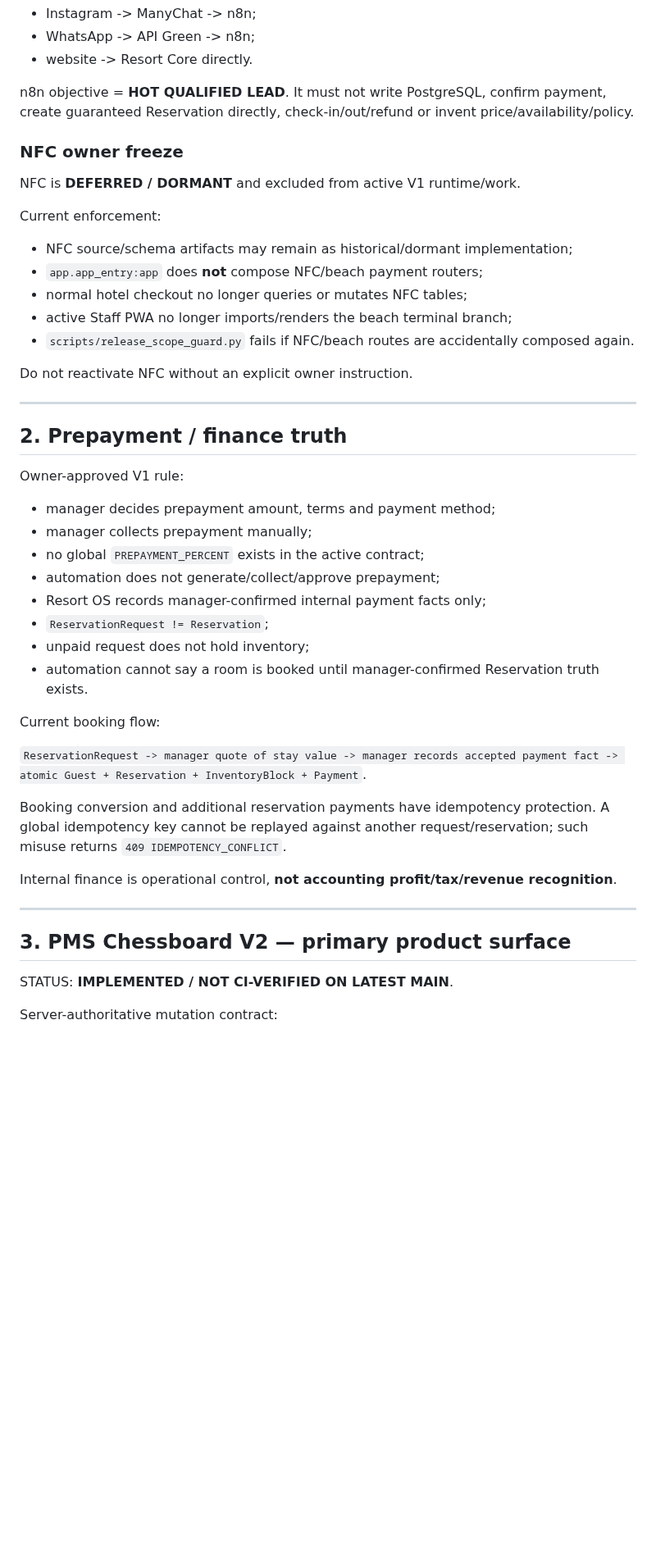
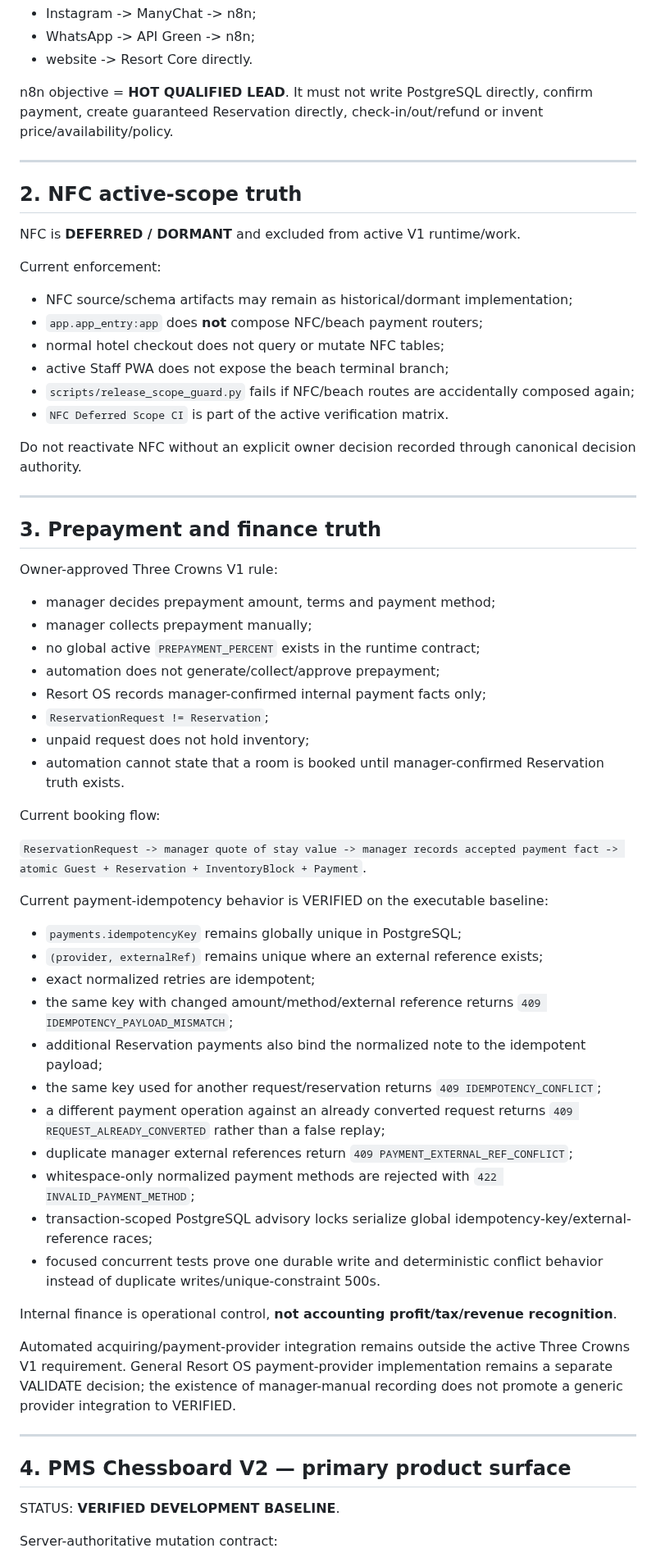
Before and after one commit to stvelikiy-star/resort-os, a Markdown page: knowledge/04_CURRENT_STATE.md, the part around one of its changes. Shown at 82% size. Rendered like a GitHub page; blank space fills up the shorter version.

```diff
--- a/knowledge/04_CURRENT_STATE.md
+++ b/knowledge/04_CURRENT_STATE.md
@@ -38,48 +47,64 @@ Client channels are orchestrated outside Resort Core:
 - WhatsApp -> API Green -> n8n;
 - website -> Resort Core directly.
 
-n8n objective = **HOT QUALIFIED LEAD**. It must not write PostgreSQL, confirm payment, create guaranteed Reservation directly, check-in/out/refund or invent price/availability/policy.
+n8n objective = **HOT QUALIFIED LEAD**. It must not write PostgreSQL directly, confirm payment, create guaranteed Reservation directly, check-in/out/refund or invent price/availability/policy.
 
-### NFC owner freeze
+---
+
+## 2. NFC active-scope truth
 
 NFC is **DEFERRED / DORMANT** and excluded from active V1 runtime/work.
 
 Current enforcement:
 - NFC source/schema artifacts may remain as historical/dormant implementation;
 - `app.app_entry:app` does **not** compose NFC/beach payment routers;
-- normal hotel checkout no longer queries or mutates NFC tables;
-- active Staff PWA no longer imports/renders the beach terminal branch;
-- `scripts/release_scope_guard.py` fails if NFC/beach routes are accidentally composed again.
+- normal hotel checkout does not query or mutate NFC tables;
+- active Staff PWA does not expose the beach terminal branch;
+- `scripts/release_scope_guard.py` fails if NFC/beach routes are accidentally composed again;
+- `NFC Deferred Scope CI` is part of the active verification matrix.
 
-Do not reactivate NFC without an explicit owner instruction.
+Do not reactivate NFC without an explicit owner decision recorded through canonical decision authority.
 
 ---
 
-## 2. Prepayment / finance truth
+## 3. Prepayment and finance truth
 
-Owner-approved V1 rule:
+Owner-approved Three Crowns V1 rule:
 - manager decides prepayment amount, terms and payment method;
 - manager collects prepayment manually;
-- no global `PREPAYMENT_PERCENT` exists in the active contract;
+- no global active `PREPAYMENT_PERCENT` exists in the runtime contract;
 - automation does not generate/collect/approve prepayment;
 - Resort OS records manager-confirmed internal payment facts only;
 - `ReservationRequest != Reservation`;
 - unpaid request does not hold inventory;
-- automation cannot say a room is booked until manager-confirmed Reservation truth exists.
+- automation cannot state that a room is booked until manager-confirmed Reservation truth exists.
 
 Current booking flow:
 
 `ReservationRequest -> manager quote of stay value -> manager records accepted payment fact -> atomic Guest + Reservation + InventoryBlock + Payment`.
 
-Booking conversion and additional reservation payments have idempotency protection. A global idempotency key cannot be replayed against another request/reservation; such misuse returns `409 IDEMPOTENCY_CONFLICT`.
+Current payment-idempotency behavior is VERIFIED on the executable baseline:
+- `payments.idempotencyKey` remains globally unique in PostgreSQL;
+- `(provider, externalRef)` remains unique where an external reference exists;
+- exact normalized retries are idempotent;
+- the same key with changed amount/method/external reference returns `409 IDEMPOTENCY_PAYLOAD_MISMATCH`;
+- additional Reservation payments also bind the normalized note to the idempotent payload;
+- the same key used for another request/reservation returns `409 IDEMPOTENCY_CONFLICT`;
+- a different payment operation against an already converted request returns `409 REQUEST_ALREADY_CONVERTED` rather than a false replay;
+- duplicate manager external references return `409 PAYMENT_EXTERNAL_REF_CONFLICT`;
+- whitespace-only normalized payment methods are rejected with `422 INVALID_PAYMENT_METHOD`;
+- transaction-scoped PostgreSQL advisory locks serialize global idempotency-key/external-reference races;
+- focused concurrent tests prove one durable write and deterministic conflict behavior instead of duplicate writes/unique-constraint 500s.
 
 Internal finance is operational control, **not accounting profit/tax/revenue recognition**.
 
+Automated acquiring/payment-provider integration remains outside the active Three Crowns V1 requirement. General Resort OS payment-provider implementation remains a separate VALIDATE decision; the existence of manager-manual recording does not promote a generic provider integration to VERIFIED.
+
 ---
 
-## 3. PMS Chessboard V2 — primary product surface
+## 4. PMS Chessboard V2 — primary product surface
 
-STATUS: **IMPLEMENTED / NOT CI-VERIFIED ON LATEST MAIN**.
+STATUS: **VERIFIED DEVELOPMENT BASELINE**.
 
 Server-authoritative mutation contract:
 - `GET /api/v1/admin/pms/reservations/{id}/schedule`;
```
Also changed, not shown: other parts of knowledge/04_CURRENT_STATE.md (+118 -148 lines).
